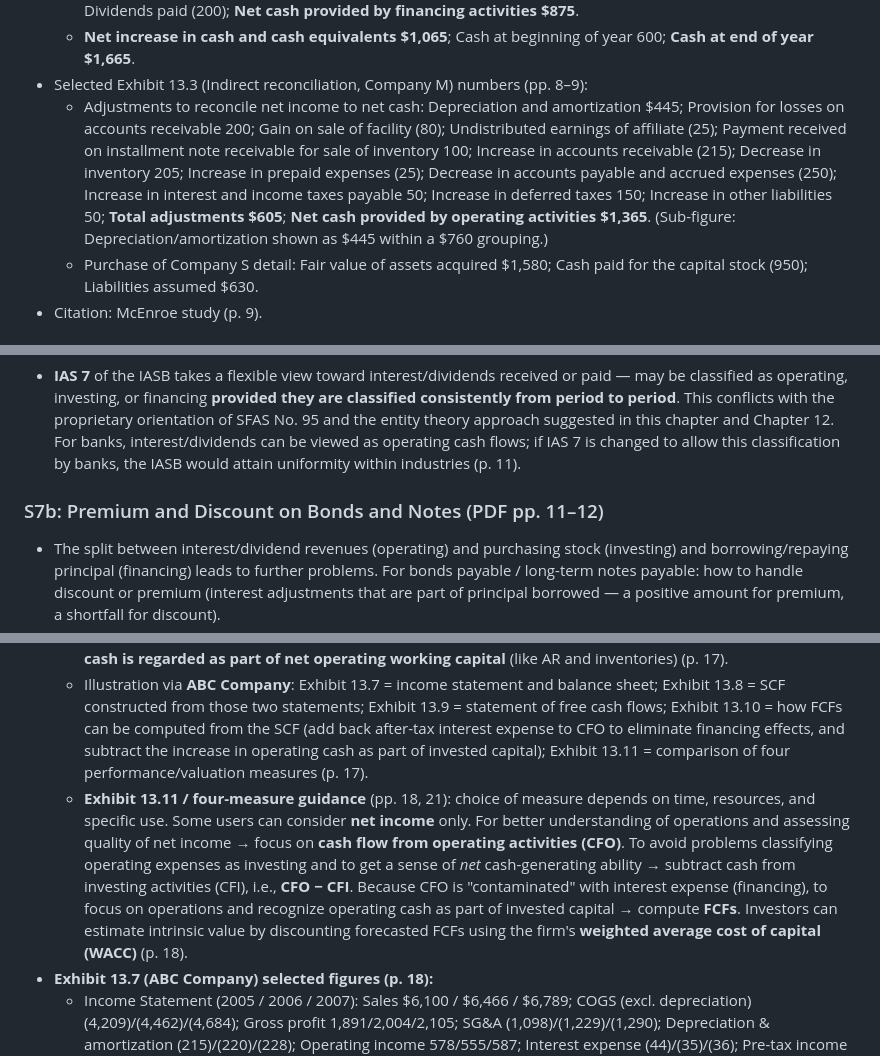
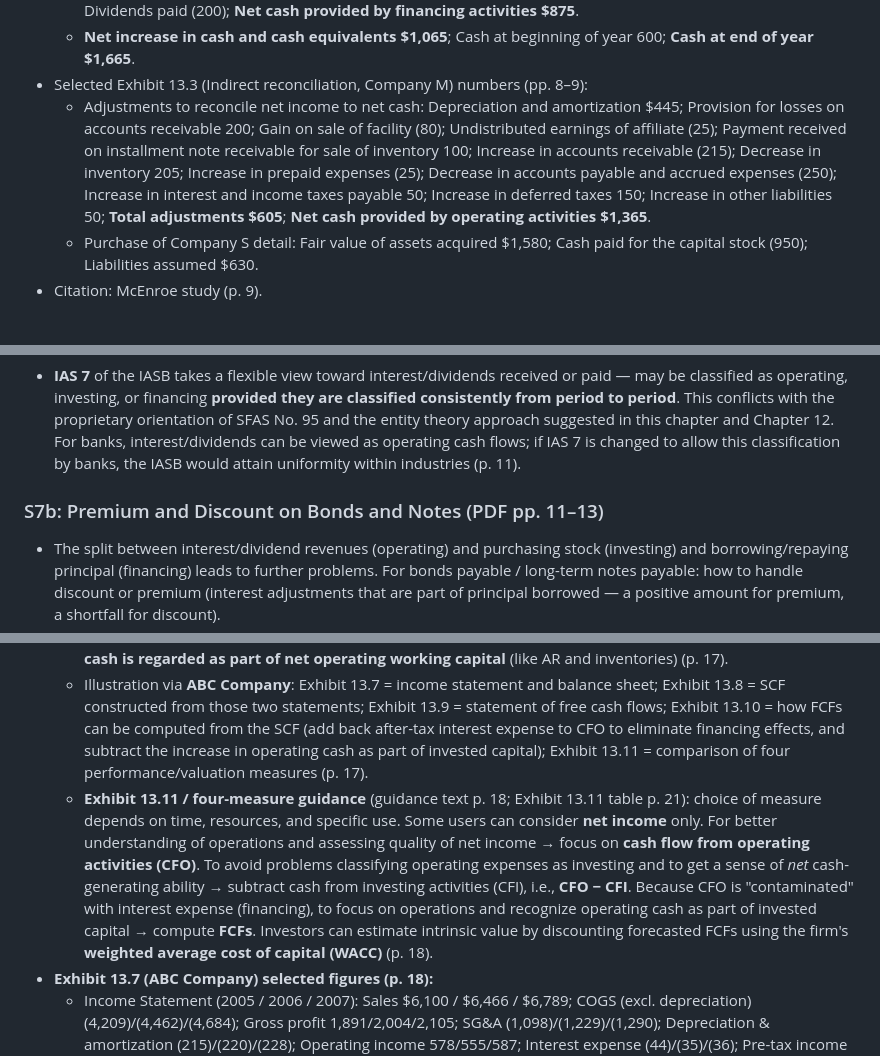
Before and after one commit to DMY-cmyk/pkk-course-materials, a Markdown page: Kelompok 2 Pasca UTS/analysis/chapter-deep-read.md, 3 parts joined by grey strips. Drawn GitHub-style.

Commit message:
fix(k2-rmk): correct page ranges + exhibit figures in deep-read notes per review

```diff
--- a/Kelompok 2 Pasca UTS/analysis/chapter-deep-read.md
+++ b/Kelompok 2 Pasca UTS/analysis/chapter-deep-read.md
@@ -93,7 +93,7 @@ This is the major requirements section; it contains the sub-headings "Structure
   - Financing: Net borrowings under line-of-credit agreement $300; Principal payments under capital lease obligation (125); Proceeds from issuance of long-term debt 400; Proceeds from issuance of common stock 500; Dividends paid (200); **Net cash provided by financing activities $875**.
   - **Net increase in cash and cash equivalents $1,065**; Cash at beginning of year 600; **Cash at end of year $1,665**.
 - Selected Exhibit 13.3 (Indirect reconciliation, Company M) numbers (pp. 8–9):
-  - Adjustments to reconcile net income to net cash: Depreciation and amortization $445; Provision for losses on accounts receivable 200; Gain on sale of facility (80); Undistributed earnings of affiliate (25); Payment received on installment note receivable for sale of inventory 100; Increase in accounts receivable (215); Decrease in inventory 205; Increase in prepaid expenses (25); Decrease in accounts payable and accrued expenses (250); Increase in interest and income taxes payable 50; Increase in deferred taxes 150; Increase in other liabilities 50; **Total adjustments $605**; **Net cash provided by operating activities $1,365**. (Sub-figure: Depreciation/amortization shown as $445 within a $760 grouping.)
+  - Adjustments to reconcile net income to net cash: Depreciation and amortization $445; Provision for losses on accounts receivable 200; Gain on sale of facility (80); Undistributed earnings of affiliate (25); Payment received on installment note receivable for sale of inventory 100; Increase in accounts receivable (215); Decrease in inventory 205; Increase in prepaid expenses (25); Decrease in accounts payable and accrued expenses (250); Increase in interest and income taxes payable 50; Increase in deferred taxes 150; Increase in other liabilities 50; **Total adjustments $605**; **Net cash provided by operating activities $1,365**.
   - Purchase of Company S detail: Fair value of assets acquired $1,580; Cash paid for the capital stock (950); Liabilities assumed $630.
 - Citation: McEnroe study (p. 9).
 
@@ -124,7 +124,7 @@ This section contains sub-headings: International Accounting Standards (IAS); Pr
 ### S7a: International Accounting Standards (IAS) (PDF p. 11)
 - **IAS 7** of the IASB takes a flexible view toward interest/dividends received or paid — may be classified as operating, investing, or financing **provided they are classified consistently from period to period**. This conflicts with the proprietary orientation of SFAS No. 95 and the entity theory approach suggested in this chapter and Chapter 12. For banks, interest/dividends can be viewed as operating cash flows; if IAS 7 is changed to allow this classification by banks, the IASB would attain uniformity within industries (p. 11).
 
-### S7b: Premium and Discount on Bonds and Notes (PDF pp. 11–12)
+### S7b: Premium and Discount on Bonds and Notes (PDF pp. 11–13)
 - The split between interest/dividend revenues (operating) and purchasing stock (investing) and borrowing/repaying principal (financing) leads to further problems. For bonds payable / long-term notes payable: how to handle discount or premium (interest adjustments that are part of principal borrowed — a positive amount for premium, a shortfall for discount).
 - **Vent, Cowling, and Sevalstad** found **four ways** to deal with this in published annual reports (p. 11).
 - **Worked numeric example (Exhibit 13.5):** a firm issues **four-year 8% coupon bonds** with total face/par value of **$10,000**, sold for **$11,000 on December 31, 2000** (i.e., a $1,000 premium). Assume straight-line amortization of the premium. **Annual interest expense = $550 ($800 coupon minus $250 of premium amortization)** (p. 11). The four methods (p. 12):
@@ -192,7 +192,7 @@ Contains sub-headings: Issues Relating to Rules for Classifying Cash Flows; The
   - **NOPLAT** = net operating profit less adjusted taxes; in a simple case, NOPLAT = after-tax operating income. Investment in operating invested capital is typically broken into investment in net operating working capital and investment in noncurrent assets (p. 17).
   - FCFs **do not include interest expense** (a financing expense). Consistent with an ongoing firm, **operating cash is regarded as part of net operating working capital** (like AR and inventories) (p. 17).
   - Illustration via **ABC Company**: Exhibit 13.7 = income statement and balance sheet; Exhibit 13.8 = SCF constructed from those two statements; Exhibit 13.9 = statement of free cash flows; Exhibit 13.10 = how FCFs can be computed from the SCF (add back after-tax interest expense to CFO to eliminate financing effects, and subtract the increase in operating cash as part of invested capital); Exhibit 13.11 = comparison of four performance/valuation measures (p. 17).
-  - **Exhibit 13.11 / four-measure guidance** (pp. 18, 21): choice of measure depends on time, resources, and specific use. Some users can consider **net income** only. For better understanding of operations and assessing quality of net income → focus on **cash flow from operating activities (CFO)**. To avoid problems classifying operating expenses as investing and to get a sense of *net* cash-generating ability → subtract cash from investing activities (CFI), i.e., **CFO − CFI**. Because CFO is "contaminated" with interest expense (financing), to focus on operations and recognize operating cash as part of invested capital → compute **FCFs**. Investors can estimate intrinsic value by discounting forecasted FCFs using the firm's **weighted average cost of capital (WACC)** (p. 18).
+  - **Exhibit 13.11 / four-measure guidance** (guidance text p. 18; Exhibit 13.11 table p. 21): choice of measure depends on time, resources, and specific use. Some users can consider **net income** only. For better understanding of operations and assessing quality of net income → focus on **cash flow from operating activities (CFO)**. To avoid problems classifying operating expenses as investing and to get a sense of *net* cash-generating ability → subtract cash from investing activities (CFI), i.e., **CFO − CFI**. Because CFO is "contaminated" with interest expense (financing), to focus on operations and recognize operating cash as part of invested capital → compute **FCFs**. Investors can estimate intrinsic value by discounting forecasted FCFs using the firm's **weighted average cost of capital (WACC)** (p. 18).
 - **Exhibit 13.7 (ABC Company) selected figures (p. 18):**
   - Income Statement (2005 / 2006 / 2007): Sales $6,100 / $6,466 / $6,789; COGS (excl. depreciation) (4,209)/(4,462)/(4,684); Gross profit 1,891/2,004/2,105; SG&A (1,098)/(1,229)/(1,290); Depreciation & amortization (215)/(220)/(228); Operating income 578/555/587; Interest expense (44)/(35)/(36); Pre-tax income 534/520/551; Provision for taxes (40%) (214)/(208)/(220); **Net income 320/312/331**.
   - Balance Sheet (as of Dec 31; 2004/2005/2006/2007): Cash and equivalents $300/244/323/339; Accounts receivable 930/915/1,035/1,018; Inventories 1,010/1,037/970/1,154; Total current assets 2,240/2,196/2,328/2,511; PP&E 2,500/2,562/2,651/2,783; **Total assets 4,740/4,758/4,979/5,294**; Accounts payable 850/854/841/883; Notes payable 73/58/60/67; Total current liabilities 923/912/901/950; Long-term debt 657/524/539/606; Total liabilities 1,580/1,436/1,440/1,556; Common stock 860/830/860/860; Retained earnings 2,300/2,492/2,679/2,878; Total common equity 3,160/3,322/3,539/3,738; Total equities 4,740/4,758/4,979/5,294.
```
Also changed, not shown: other parts of Kelompok 2 Pasca UTS/analysis/chapter-deep-read.md (+1 -1 lines).
